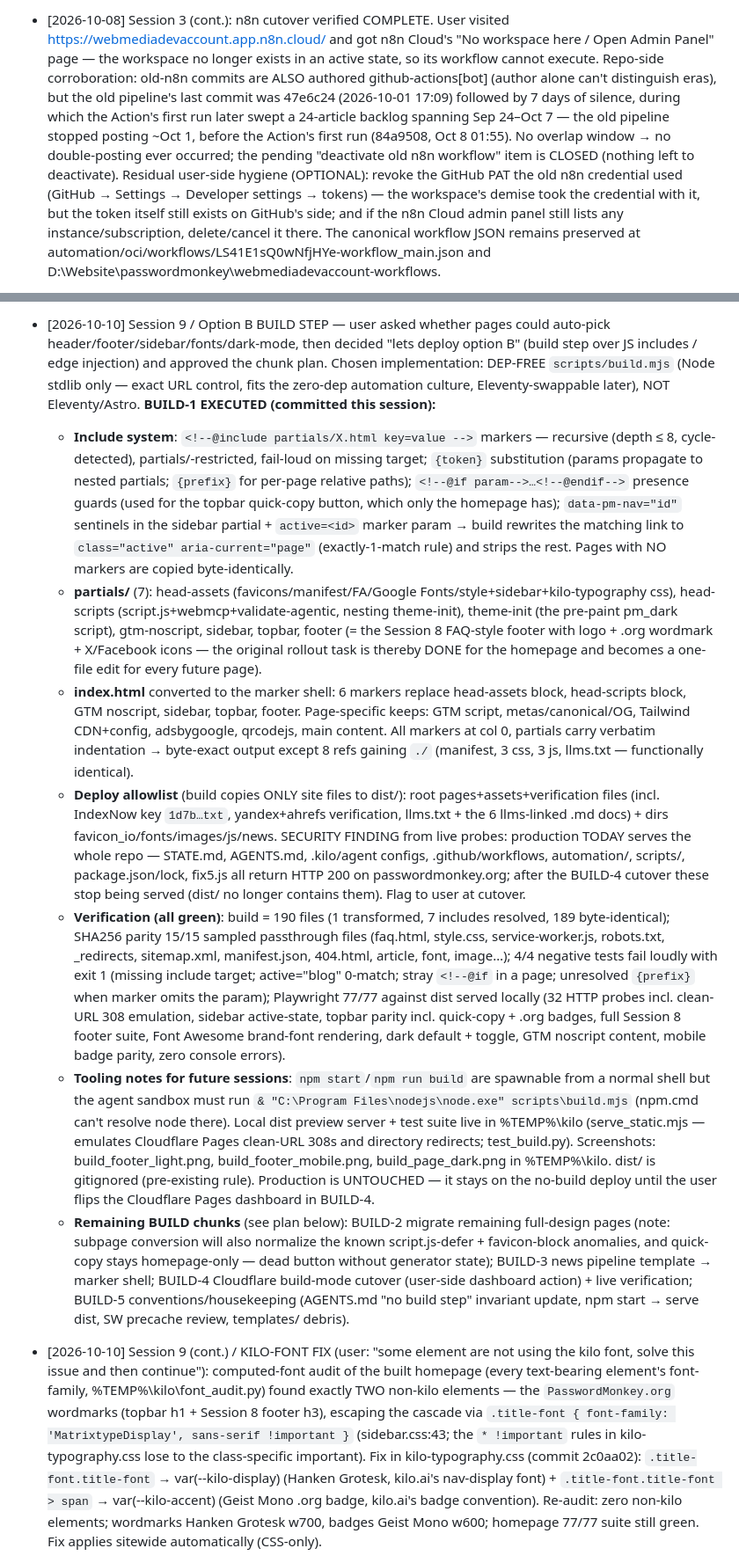
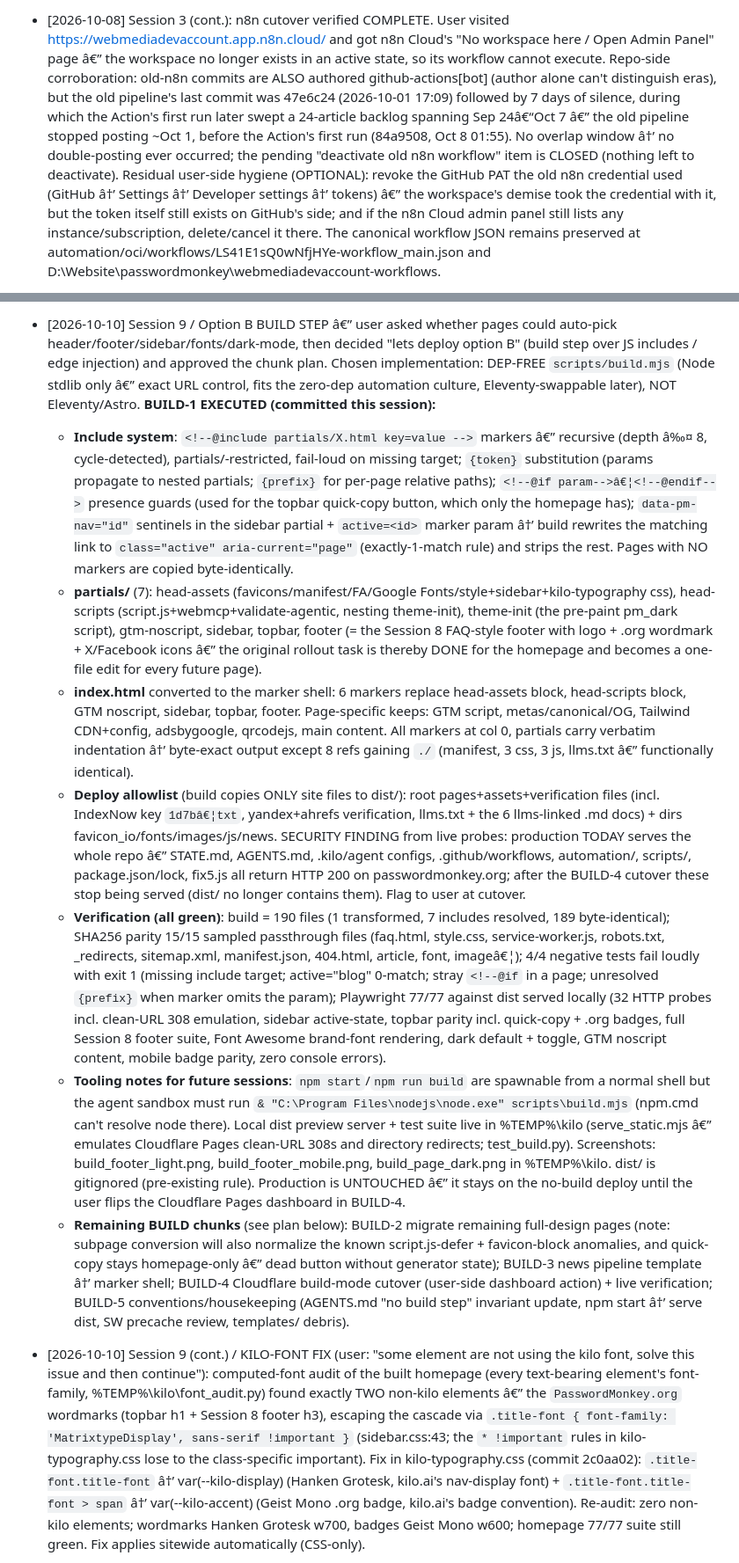
Before and after one commit to elmokhtarmchich/passwordmonkey, a Markdown page: STATE.md, 2 parts joined by grey strips. Shown at 88% size. Drawn GitHub-style.

```diff
--- a/STATE.md
+++ b/STATE.md
@@ -34,3 +34,3 @@ _Last updated: 2026-10-14 — NEW (Session 16): ANTIGRAVITY TAKEOVER & PUSH COMP
 
- - [2026-10-08] Session 3 (cont.): n8n cutover verified COMPLETE. User visited https://webmediadevaccount.app.n8n.cloud/ and got n8n Cloud's "No workspace here / Open Admin Panel" page — the workspace no longer exists in an active state, so its workflow cannot execute. Repo-side corroboration: old-n8n commits are ALSO authored github-actions[bot] (author alone can't distinguish eras), but the old pipeline's last commit was 47e6c24 (2026-10-01 17:09) followed by 7 days of silence, during which the Action's first run later swept a 24-article backlog spanning Sep 24–Oct 7 — the old pipeline stopped posting ~Oct 1, before the Action's first run (84a9508, Oct 8 01:55). No overlap window → no double-posting ever occurred; the pending "deactivate old n8n workflow" item is CLOSED (nothing left to deactivate). Residual user-side hygiene (OPTIONAL): revoke the GitHub PAT the old n8n credential used (GitHub → Settings → Developer settings → tokens) — the workspace's demise took the credential with it, but the token itself still exists on GitHub's side; and if the n8n Cloud admin panel still lists any instance/subscription, delete/cancel it there. The canonical workflow JSON remains preserved at automation/oci/workflows/LS41E1sQ0wNfjHYe-workflow_main.json and D:\Website\passwordmonkey\webmediadevaccount-workflows\.
+ - [2026-10-08] Session 3 (cont.): n8n cutover verified COMPLETE. User visited https://webmediadevaccount.app.n8n.cloud/ and got n8n Cloud's "No workspace here / Open Admin Panel" page â€” the workspace no longer exists in an active state, so its workflow cannot execute. Repo-side corroboration: old-n8n commits are ALSO authored github-actions[bot] (author alone can't distinguish eras), but the old pipeline's last commit was 47e6c24 (2026-10-01 17:09) followed by 7 days of silence, during which the Action's first run later swept a 24-article backlog spanning Sep 24â€“Oct 7 â€” the old pipeline stopped posting ~Oct 1, before the Action's first run (84a9508, Oct 8 01:55). No overlap window â†’ no double-posting ever occurred; the pending "deactivate old n8n workflow" item is CLOSED (nothing left to deactivate). Residual user-side hygiene (OPTIONAL): revoke the GitHub PAT the old n8n credential used (GitHub â†’ Settings â†’ Developer settings â†’ tokens) â€” the workspace's demise took the credential with it, but the token itself still exists on GitHub's side; and if the n8n Cloud admin panel still lists any instance/subscription, delete/cancel it there. The canonical workflow JSON remains preserved at automation/oci/workflows/LS41E1sQ0wNfjHYe-workflow_main.json and D:\Website\passwordmonkey\webmediadevaccount-workflows\.
 
@@ -49,12 +49,12 @@ _Last updated: 2026-10-14 — NEW (Session 16): ANTIGRAVITY TAKEOVER & PUSH COMP
 
-- [2026-10-10] Session 9 / Option B BUILD STEP — user asked whether pages could auto-pick header/footer/sidebar/fonts/dark-mode, then decided "lets deploy option B" (build step over JS includes / edge injection) and approved the chunk plan. Chosen implementation: DEP-FREE `scripts/build.mjs` (Node stdlib only — exact URL control, fits the zero-dep automation culture, Eleventy-swappable later), NOT Eleventy/Astro. **BUILD-1 EXECUTED (committed this session):**
-  - **Include system**: `<!--@include partials/X.html key=value -->` markers — recursive (depth ≤ 8, cycle-detected), partials/-restricted, fail-loud on missing target; `{token}` substitution (params propagate to nested partials; `{prefix}` for per-page relative paths); `<!--@if param-->…<!--@endif-->` presence guards (used for the topbar quick-copy button, which only the homepage has); `data-pm-nav="id"` sentinels in the sidebar partial + `active=<id>` marker param → build rewrites the matching link to `class="active" aria-current="page"` (exactly-1-match rule) and strips the rest. Pages with NO markers are copied byte-identically.
-  - **partials/** (7): head-assets (favicons/manifest/FA/Google Fonts/style+sidebar+kilo-typography css), head-scripts (script.js+webmcp+validate-agentic, nesting theme-init), theme-init (the pre-paint pm_dark script), gtm-noscript, sidebar, topbar, footer (= the Session 8 FAQ-style footer with logo + .org wordmark + X/Facebook icons — the original rollout task is thereby DONE for the homepage and becomes a one-file edit for every future page).
-  - **index.html** converted to the marker shell: 6 markers replace head-assets block, head-scripts block, GTM noscript, sidebar, topbar, footer. Page-specific keeps: GTM script, metas/canonical/OG, Tailwind CDN+config, adsbygoogle, qrcodejs, main content. All markers at col 0, partials carry verbatim indentation → byte-exact output except 8 refs gaining `./` (manifest, 3 css, 3 js, llms.txt — functionally identical).
-  - **Deploy allowlist** (build copies ONLY site files to dist/): root pages+assets+verification files (incl. IndexNow key `1d7b…txt`, yandex+ahrefs verification, llms.txt + the 6 llms-linked .md docs) + dirs favicon_io/fonts/images/js/news. SECURITY FINDING from live probes: production TODAY serves the whole repo — STATE.md, AGENTS.md, .kilo/agent configs, .github/workflows, automation/, scripts/, package.json/lock, fix5.js all return HTTP 200 on passwordmonkey.org; after the BUILD-4 cutover these stop being served (dist/ no longer contains them). Flag to user at cutover.
-  - **Verification (all green)**: build = 190 files (1 transformed, 7 includes resolved, 189 byte-identical); SHA256 parity 15/15 sampled passthrough files (faq.html, style.css, service-worker.js, robots.txt, _redirects, sitemap.xml, manifest.json, 404.html, article, font, image…); 4/4 negative tests fail loudly with exit 1 (missing include target; active="blog" 0-match; stray `<!--@if` in a page; unresolved `{prefix}` when marker omits the param); Playwright 77/77 against dist served locally (32 HTTP probes incl. clean-URL 308 emulation, sidebar active-state, topbar parity incl. quick-copy + .org badges, full Session 8 footer suite, Font Awesome brand-font rendering, dark default + toggle, GTM noscript content, mobile badge parity, zero console errors).
-  - **Tooling notes for future sessions**: `npm start`/`npm run build` are spawnable from a normal shell but the agent sandbox must run `& "C:\Program Files\nodejs\node.exe" scripts\build.mjs` (npm.cmd can't resolve node there). Local dist preview server + test suite live in %TEMP%\kilo (serve_static.mjs — emulates Cloudflare Pages clean-URL 308s and directory redirects; test_build.py). Screenshots: build_footer_light.png, build_footer_mobile.png, build_page_dark.png in %TEMP%\kilo. dist/ is gitignored (pre-existing rule). Production is UNTOUCHED — it stays on the no-build deploy until the user flips the Cloudflare Pages dashboard in BUILD-4.
-  - **Remaining BUILD chunks** (see plan below): BUILD-2 migrate remaining full-design pages (note: subpage conversion will also normalize the known script.js-defer + favicon-block anomalies, and quick-copy stays homepage-only — dead button without generator state); BUILD-3 news pipeline template → marker shell; BUILD-4 Cloudflare build-mode cutover (user-side dashboard action) + live verification; BUILD-5 conventions/housekeeping (AGENTS.md "no build step" invariant update, npm start → serve dist, SW precache review, templates/ debris).
+- [2026-10-10] Session 9 / Option B BUILD STEP â€” user asked whether pages could auto-pick header/footer/sidebar/fonts/dark-mode, then decided "lets deploy option B" (build step over JS includes / edge injection) and approved the chunk plan. Chosen implementation: DEP-FREE `scripts/build.mjs` (Node stdlib only â€” exact URL control, fits the zero-dep automation culture, Eleventy-swappable later), NOT Eleventy/Astro. **BUILD-1 EXECUTED (committed this session):**
+  - **Include system**: `<!--@include partials/X.html key=value -->` markers â€” recursive (depth â‰¤ 8, cycle-detected), partials/-restricted, fail-loud on missing target; `{token}` substitution (params propagate to nested partials; `{prefix}` for per-page relative paths); `<!--@if param-->â€¦<!--@endif-->` presence guards (used for the topbar quick-copy button, which only the homepage has); `data-pm-nav="id"` sentinels in the sidebar partial + `active=<id>` marker param â†’ build rewrites the matching link to `class="active" aria-current="page"` (exactly-1-match rule) and strips the rest. Pages with NO markers are copied byte-identically.
+  - **partials/** (7): head-assets (favicons/manifest/FA/Google Fonts/style+sidebar+kilo-typography css), head-scripts (script.js+webmcp+validate-agentic, nesting theme-init), theme-init (the pre-paint pm_dark script), gtm-noscript, sidebar, topbar, footer (= the Session 8 FAQ-style footer with logo + .org wordmark + X/Facebook icons â€” the original rollout task is thereby DONE for the homepage and becomes a one-file edit for every future page).
+  - **index.html** converted to the marker shell: 6 markers replace head-assets block, head-scripts block, GTM noscript, sidebar, topbar, footer. Page-specific keeps: GTM script, metas/canonical/OG, Tailwind CDN+config, adsbygoogle, qrcodejs, main content. All markers at col 0, partials carry verbatim indentation â†’ byte-exact output except 8 refs gaining `./` (manifest, 3 css, 3 js, llms.txt â€” functionally identical).
+  - **Deploy allowlist** (build copies ONLY site files to dist/): root pages+assets+verification files (incl. IndexNow key `1d7bâ€¦txt`, yandex+ahrefs verification, llms.txt + the 6 llms-linked .md docs) + dirs favicon_io/fonts/images/js/news. SECURITY FINDING from live probes: production TODAY serves the whole repo â€” STATE.md, AGENTS.md, .kilo/agent configs, .github/workflows, automation/, scripts/, package.json/lock, fix5.js all return HTTP 200 on passwordmonkey.org; after the BUILD-4 cutover these stop being served (dist/ no longer contains them). Flag to user at cutover.
+  - **Verification (all green)**: build = 190 files (1 transformed, 7 includes resolved, 189 byte-identical); SHA256 parity 15/15 sampled passthrough files (faq.html, style.css, service-worker.js, robots.txt, _redirects, sitemap.xml, manifest.json, 404.html, article, font, imageâ€¦); 4/4 negative tests fail loudly with exit 1 (missing include target; active="blog" 0-match; stray `<!--@if` in a page; unresolved `{prefix}` when marker omits the param); Playwright 77/77 against dist served locally (32 HTTP probes incl. clean-URL 308 emulation, sidebar active-state, topbar parity incl. quick-copy + .org badges, full Session 8 footer suite, Font Awesome brand-font rendering, dark default + toggle, GTM noscript content, mobile badge parity, zero console errors).
+  - **Tooling notes for future sessions**: `npm start`/`npm run build` are spawnable from a normal shell but the agent sandbox must run `& "C:\Program Files\nodejs\node.exe" scripts\build.mjs` (npm.cmd can't resolve node there). Local dist preview server + test suite live in %TEMP%\kilo (serve_static.mjs â€” emulates Cloudflare Pages clean-URL 308s and directory redirects; test_build.py). Screenshots: build_footer_light.png, build_footer_mobile.png, build_page_dark.png in %TEMP%\kilo. dist/ is gitignored (pre-existing rule). Production is UNTOUCHED â€” it stays on the no-build deploy until the user flips the Cloudflare Pages dashboard in BUILD-4.
+  - **Remaining BUILD chunks** (see plan below): BUILD-2 migrate remaining full-design pages (note: subpage conversion will also normalize the known script.js-defer + favicon-block anomalies, and quick-copy stays homepage-only â€” dead button without generator state); BUILD-3 news pipeline template â†’ marker shell; BUILD-4 Cloudflare build-mode cutover (user-side dashboard action) + live verification; BUILD-5 conventions/housekeeping (AGENTS.md "no build step" invariant update, npm start â†’ serve dist, SW precache review, templates/ debris).
 
-- [2026-10-10] Session 9 (cont.) / KILO-FONT FIX (user: "some element are not using the kilo font, solve this issue and then continue"): computed-font audit of the built homepage (every text-bearing element's font-family, %TEMP%\kilo\font_audit.py) found exactly TWO non-kilo elements — the `PasswordMonkey.org` wordmarks (topbar h1 + Session 8 footer h3), escaping the cascade via `.title-font { font-family: 'MatrixtypeDisplay', sans-serif !important }` (sidebar.css:43; the `* !important` rules in kilo-typography.css lose to the class-specific important). Fix in kilo-typography.css (commit 2c0aa02): `.title-font.title-font` → var(--kilo-display) (Hanken Grotesk, kilo.ai's nav-display font) + `.title-font.title-font > span` → var(--kilo-accent) (Geist Mono .org badge, kilo.ai's badge convention). Re-audit: zero non-kilo elements; wordmarks Hanken Grotesk w700, badges Geist Mono w600; homepage 77/77 suite still green. Fix applies sitewide automatically (CSS-only).
+- [2026-10-10] Session 9 (cont.) / KILO-FONT FIX (user: "some element are not using the kilo font, solve this issue and then continue"): computed-font audit of the built homepage (every text-bearing element's font-family, %TEMP%\kilo\font_audit.py) found exactly TWO non-kilo elements â€” the `PasswordMonkey.org` wordmarks (topbar h1 + Session 8 footer h3), escaping the cascade via `.title-font { font-family: 'MatrixtypeDisplay', sans-serif !important }` (sidebar.css:43; the `* !important` rules in kilo-typography.css lose to the class-specific important). Fix in kilo-typography.css (commit 2c0aa02): `.title-font.title-font` â†’ var(--kilo-display) (Hanken Grotesk, kilo.ai's nav-display font) + `.title-font.title-font > span` â†’ var(--kilo-accent) (Geist Mono .org badge, kilo.ai's badge convention). Re-audit: zero non-kilo elements; wordmarks Hanken Grotesk w700, badges Geist Mono w600; homepage 77/77 suite still green. Fix applies sitewide automatically (CSS-only).
 
```
Also changed, not shown: other parts of STATE.md (+67 -64 lines).
